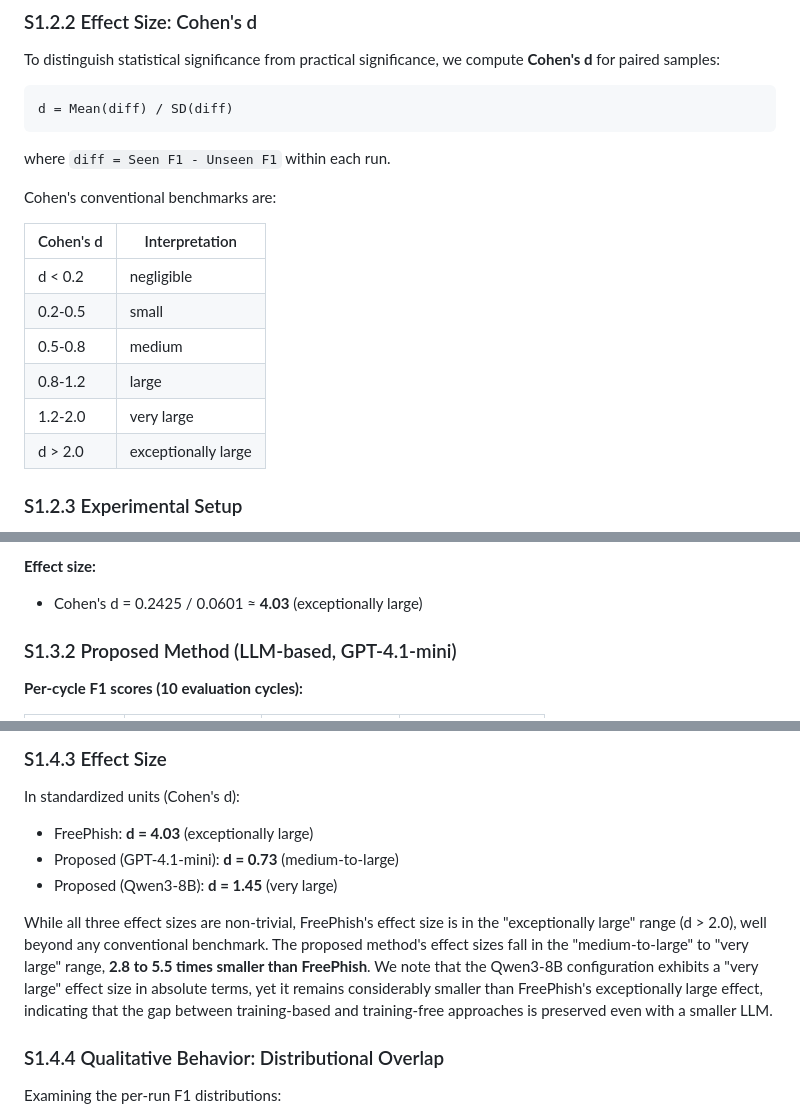
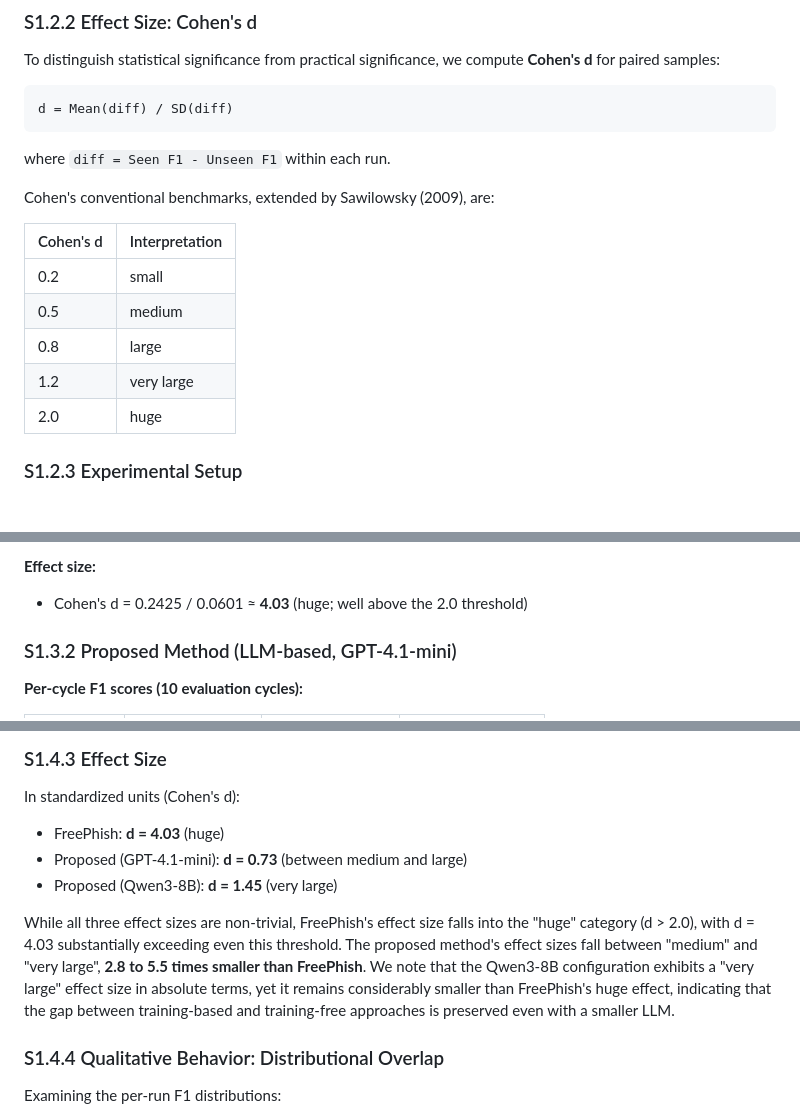
Before and after one commit to INU-SHO/shared-domain-phish-detector, a Markdown page: supplementary/S1_statistical_tests.md, 3 parts joined by grey strips. Drawn GitHub-style.

Commit message:
Revised Cohen's d

```diff
--- a/supplementary/S1_statistical_tests.md
+++ b/supplementary/S1_statistical_tests.md
@@ -45,16 +45,15 @@ d = Mean(diff) / SD(diff)
 
 where `diff = Seen F1 - Unseen F1` within each run.
 
-Cohen's conventional benchmarks are:
+Cohen's conventional benchmarks, extended by Sawilowsky (2009), are:
 
-| Cohen's d  | Interpretation       |
-|------------|----------------------|
-| d < 0.2    | negligible           |
-| 0.2-0.5    | small                |
-| 0.5-0.8    | medium               |
-| 0.8-1.2    | large                |
-| 1.2-2.0    | very large           |
-| d > 2.0    | exceptionally large  |
+| Cohen's d  | Interpretation |
+|------------|----------------|
+| 0.2        | small          |
+| 0.5        | medium         |
+| 0.8        | large          |
+| 1.2        | very large     |
+| 2.0        | huge           |
 
 ### S1.2.3 Experimental Setup
 
@@ -94,7 +93,7 @@ Cohen's conventional benchmarks are:
 
 **Effect size:**
 
-- Cohen's d = 0.2425 / 0.0601 ≈ **4.03** (exceptionally large)
+- Cohen's d = 0.2425 / 0.0601 ≈ **4.03** (huge; well above the 2.0 threshold)
 
 ### S1.3.2 Proposed Method (LLM-based, GPT-4.1-mini)
 
@@ -201,19 +200,19 @@ degradation. For the proposed method, the gap is between 1.3 and
 
 In standardized units (Cohen's d):
 
-- FreePhish:                  **d = 4.03** (exceptionally large)
-- Proposed (GPT-4.1-mini):    **d = 0.73** (medium-to-large)
+- FreePhish:                  **d = 4.03** (huge)
+- Proposed (GPT-4.1-mini):    **d = 0.73** (between medium and large)
 - Proposed (Qwen3-8B):        **d = 1.45** (very large)
 
 While all three effect sizes are non-trivial, FreePhish's effect
-size is in the "exceptionally large" range (d > 2.0), well beyond
-any conventional benchmark. The proposed method's effect sizes fall
-in the "medium-to-large" to "very large" range, **2.8 to 5.5 times
-smaller than FreePhish**. We note that the Qwen3-8B configuration
-exhibits a "very large" effect size in absolute terms, yet it
-remains considerably smaller than FreePhish's exceptionally large
-effect, indicating that the gap between training-based and
-training-free approaches is preserved even with a smaller LLM.
+size falls into the "huge" category (d > 2.0), with d = 4.03
+substantially exceeding even this threshold. The proposed method's
+effect sizes fall between "medium" and "very large", **2.8 to 5.5
+times smaller than FreePhish**. We note that the Qwen3-8B
+configuration exhibits a "very large" effect size in absolute terms,
+yet it remains considerably smaller than FreePhish's huge effect,
+indicating that the gap between training-based and training-free
+approaches is preserved even with a smaller LLM.
 
 ### S1.4.4 Qualitative Behavior: Distributional Overlap
 
```
Also changed, not shown: other parts of supplementary/S1_statistical_tests.md (+1 -1 lines).
